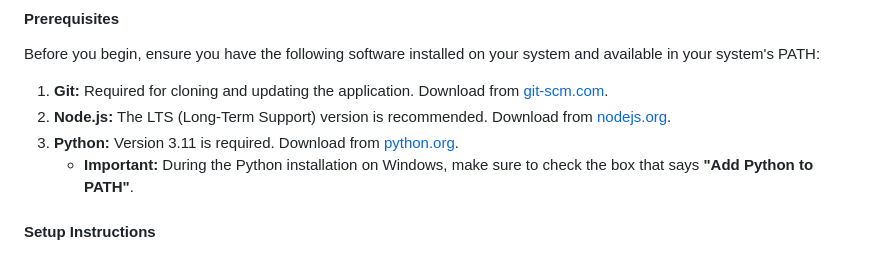
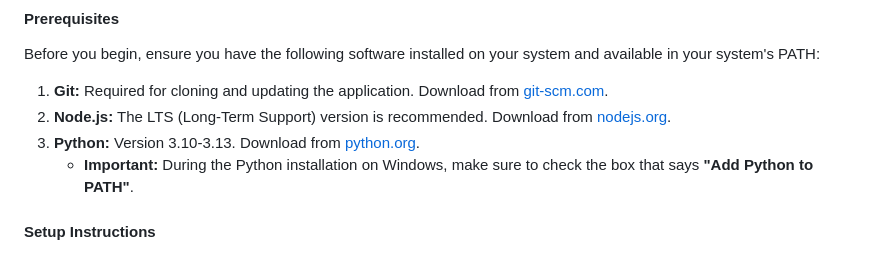
Before and after one commit to iDeNoh/SynapseTagger, a Markdown page: README.md, the part around the change. Drawn GitHub-style.

```diff
--- a/README.md
+++ b/README.md
@@ -36,7 +36,7 @@ Before you begin, ensure you have the following software installed on your syste
 
 1. **Git:** Required for cloning and updating the application. Download from [git-scm.com](https://git-scm.com/downloads).
 2. **Node.js:** The LTS (Long-Term Support) version is recommended. Download from [nodejs.org](https://nodejs.org/).
-3. **Python:** Version 3.11 is required. Download from [python.org](https://www.python.org/downloads/).
+3. **Python:** Version 3.10-3.13. Download from [python.org](https://www.python.org/downloads/).
    * **Important:** During the Python installation on Windows, make sure to check the box that says **"Add Python to PATH"**.
 
 #### **Setup Instructions**
```
